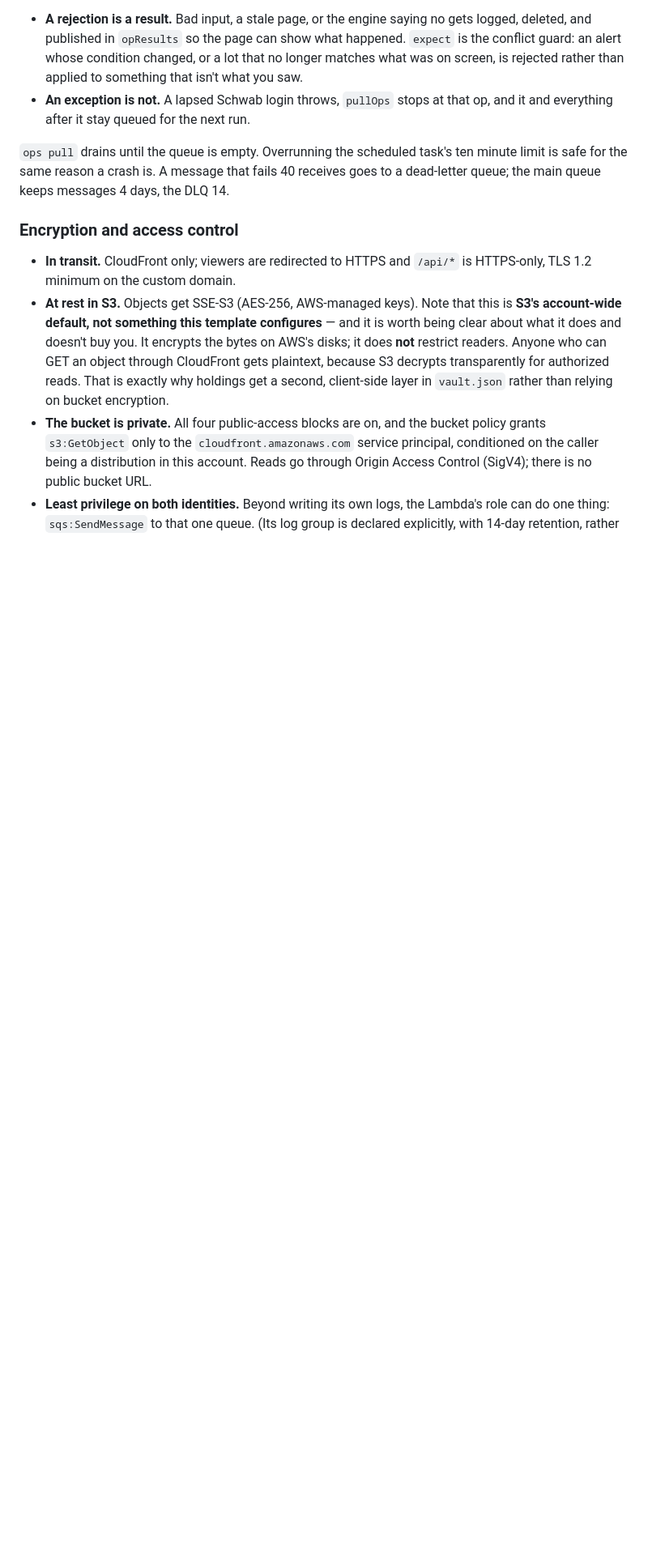
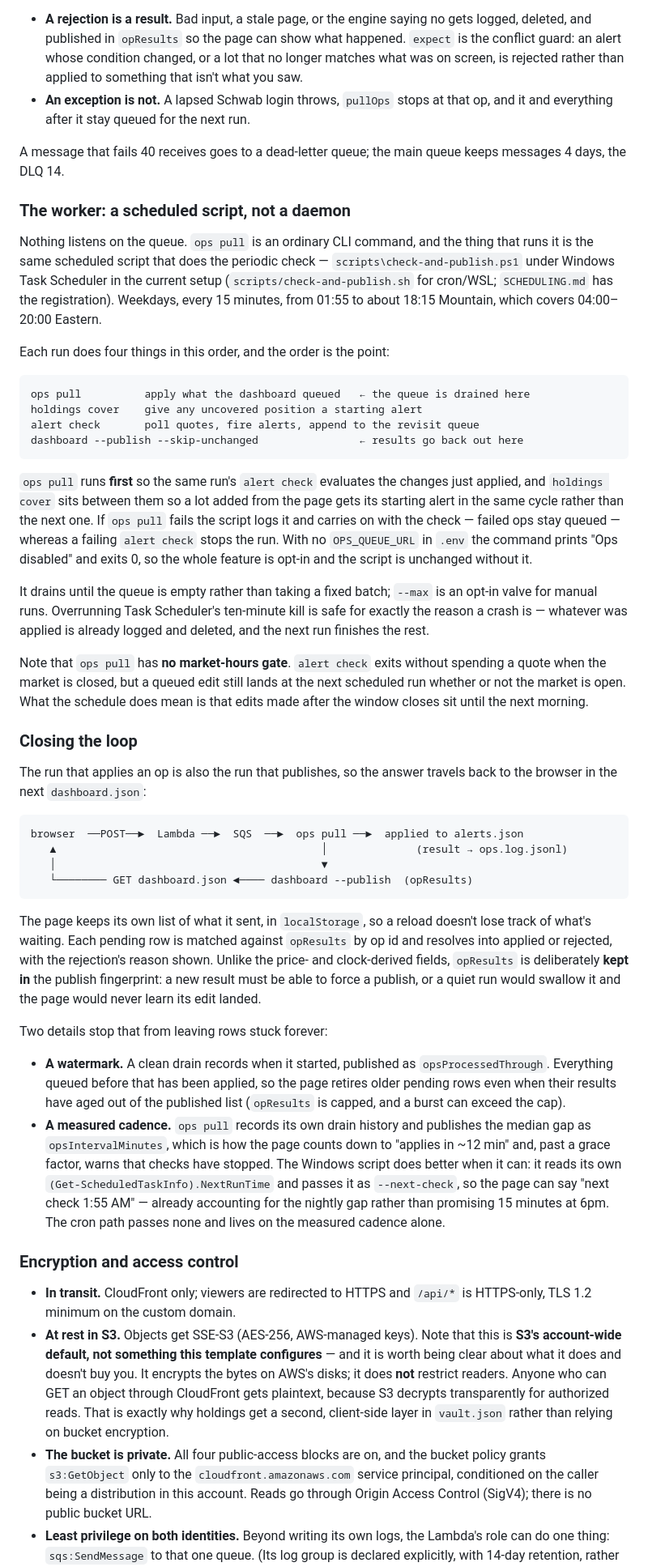
Before and after one commit to wkbaran/equity-watch, a Markdown page: README.md, the part around the change. Shown at 81% size. Rendered like a GitHub page; blank space fills up the shorter version.

Commit message:
Describe the worker and the return trip, completing the ops loop in the README
The ops section explained what `ops pull` does but never what runs it, so the
loop stopped at the queue. Adds the scheduled script (Task Scheduler on the
desktop, cron under WSL), the four-command order and why ops pull goes first,
its failure handling and opt-in behaviour, the absent market-hours gate, and
how a result travels back to the page via opResults, the processed-through
watermark, and the measured drain cadence.

Co-Authored-By: Claude Opus 5 <noreply@anthropic.com>
Claude-Session: https://claude.ai/code/session_01WFS4Y1nLH1654dd6Kng6VC

````diff
--- a/README.md
+++ b/README.md
@@ -968,10 +968,79 @@ The two failure modes are treated differently on purpose:
 - **An exception is not.** A lapsed Schwab login throws, `pullOps` stops at that
   op, and it and everything after it stay queued for the next run.
 
-`ops pull` drains until the queue is empty. Overrunning the scheduled task's ten
-minute limit is safe for the same reason a crash is. A message that fails 40
-receives goes to a dead-letter queue; the main queue keeps messages 4 days, the
-DLQ 14.
+A message that fails 40 receives goes to a dead-letter queue; the main queue
+keeps messages 4 days, the DLQ 14.
+
+### The worker: a scheduled script, not a daemon
+
+Nothing listens on the queue. `ops pull` is an ordinary CLI command, and the
+thing that runs it is the same scheduled script that does the periodic check —
+`scripts\check-and-publish.ps1` under Windows Task Scheduler in the current
+setup (`scripts/check-and-publish.sh` for cron/WSL; `SCHEDULING.md` has the
+registration). Weekdays, every 15 minutes, from 01:55 to about 18:15 Mountain,
+which covers 04:00–20:00 Eastern.
+
+Each run does four things in this order, and the order is the point:
+
+```
+ops pull          apply what the dashboard queued   ← the queue is drained here
+holdings cover    give any uncovered position a starting alert
+alert check       poll quotes, fire alerts, append to the revisit queue
+dashboard --publish --skip-unchanged                ← results go back out here
+```
+
+`ops pull` runs **first** so the same run's `alert check` evaluates the changes
+just applied, and `holdings cover` sits between them so a lot added from the
+page gets its starting alert in the same cycle rather than the next one. If
+`ops pull` fails the script logs it and carries on with the check — failed ops
+stay queued — whereas a failing `alert check` stops the run. With no
+`OPS_QUEUE_URL` in `.env` the command prints "Ops disabled" and exits 0, so the
+whole feature is opt-in and the script is unchanged without it.
+
+It drains until the queue is empty rather than taking a fixed batch; `--max` is
+an opt-in valve for manual runs. Overrunning Task Scheduler's ten-minute kill is
+safe for exactly the reason a crash is — whatever was applied is already logged
+and deleted, and the next run finishes the rest.
+
+Note that `ops pull` has **no market-hours gate**. `alert check` exits without
+spending a quote when the market is closed, but a queued edit still lands at the
+next scheduled run whether or not the market is open. What the schedule does
+mean is that edits made after the window closes sit until the next morning.
+
+### Closing the loop
+
+The run that applies an op is also the run that publishes, so the answer travels
+back to the browser in the next `dashboard.json`:
+
+```
+browser  ──POST──►  Lambda ──►  SQS  ──►  ops pull ──►  applied to alerts.json
+   ▲                                          │              (result → ops.log.jsonl)
+   │                                          ▼
+   └──────── GET dashboard.json ◄──── dashboard --publish  (opResults)
+```
+
+The page keeps its own list of what it sent, in `localStorage`, so a reload
+doesn't lose track of what's waiting. Each pending row is matched against
+`opResults` by op id and resolves into applied or rejected, with the rejection's
+reason shown. Unlike the price- and clock-derived fields,
+`opResults` is deliberately **kept in** the publish fingerprint: a new result
+must be able to force a publish, or a quiet run would swallow it and the page
+would never learn its edit landed.
+
+Two details stop that from leaving rows stuck forever:
+
+- **A watermark.** A clean drain records when it started, published as
+  `opsProcessedThrough`. Everything queued before that has been applied, so the
+  page retires older pending rows even when their results have aged out of the
+  published list (`opResults` is capped, and a burst can exceed the cap).
+- **A measured cadence.** `ops pull` records its own drain history and publishes
+  the median gap as `opsIntervalMinutes`, which is how the page counts down to
+  "applies in ~12 min" and, past a grace factor, warns that checks have stopped.
+  The Windows script does better when it can: it reads its own
+  `(Get-ScheduledTaskInfo).NextRunTime` and passes it as `--next-check`, so the
+  page can say "next check 1:55 AM" — already accounting for the nightly gap
+  rather than promising 15 minutes at 6pm. The cron path passes none and lives
+  on the measured cadence alone.
 
 ### Encryption and access control
 
````
